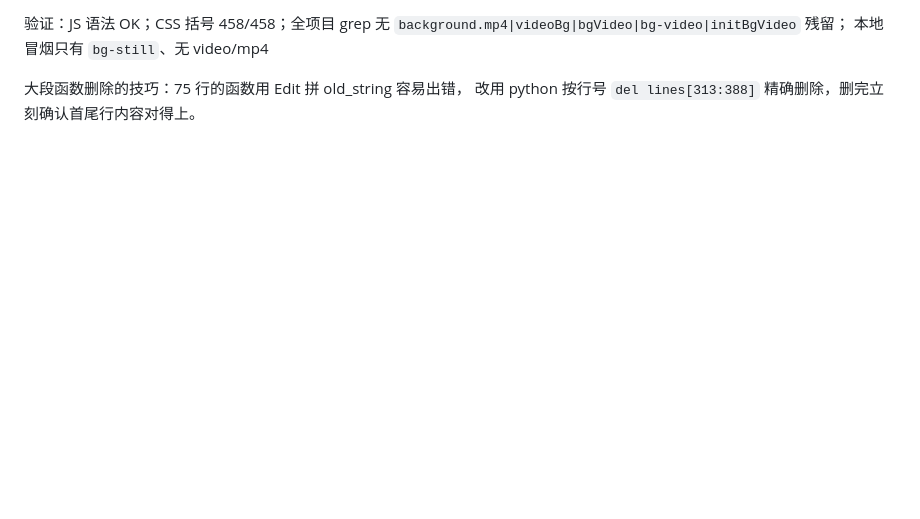
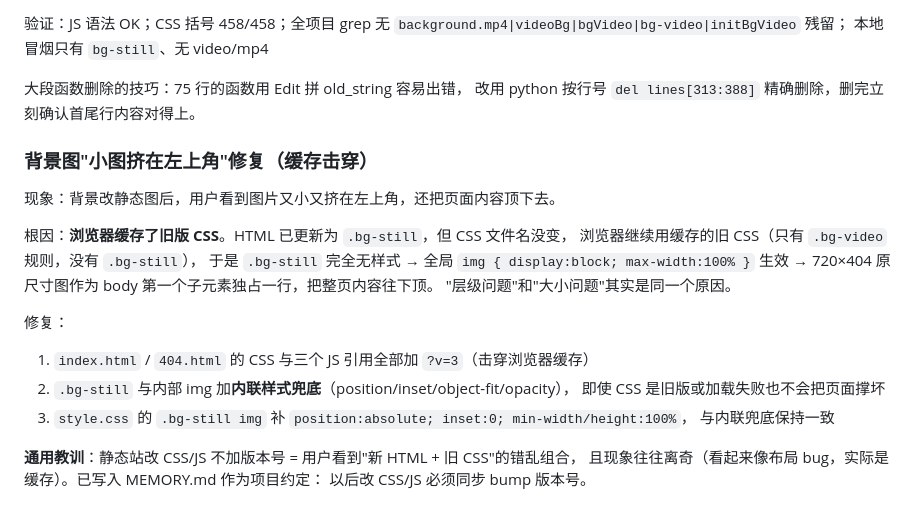
Before and after one commit to MillonW/MillonW.github.io, a Markdown page: .workbuddy/memory/2026-09-25.md, the part around the change. Rendered like a GitHub page; blank space fills up the shorter version.

Commit message:
docs: 记录背景图缓存击穿问题的排查与修复

```diff
--- a/.workbuddy/memory/2026-09-25.md
+++ b/.workbuddy/memory/2026-09-25.md
@@ -224,3 +224,24 @@ git reset --hard origin/optimize
 
 大段函数删除的技巧：75 行的函数用 Edit 拼 old_string 容易出错，
 改用 python 按行号 `del lines[313:388]` 精确删除，删完立刻确认首尾行内容对得上。
+
+### 背景图"小图挤在左上角"修复（缓存击穿）
+
+现象：背景改静态图后，用户看到图片又小又挤在左上角，还把页面内容顶下去。
+
+根因：**浏览器缓存了旧版 CSS**。HTML 已更新为 `.bg-still`，但 CSS 文件名没变，
+浏览器继续用缓存的旧 CSS（只有 `.bg-video` 规则，没有 `.bg-still`），
+于是 `.bg-still` 完全无样式 → 全局 `img { display:block; max-width:100% }` 生效
+→ 720×404 原尺寸图作为 body 第一个子元素独占一行，把整页内容往下顶。
+"层级问题"和"大小问题"其实是同一个原因。
+
+修复：
+1. `index.html` / `404.html` 的 CSS 与三个 JS 引用全部加 `?v=3`（击穿浏览器缓存）
+2. `.bg-still` 与内部 img 加**内联样式兜底**（position/inset/object-fit/opacity），
+   即使 CSS 是旧版或加载失败也不会把页面撑坏
+3. `style.css` 的 `.bg-still img` 补 `position:absolute; inset:0; min-width/height:100%`，
+   与内联兜底保持一致
+
+**通用教训**：静态站改 CSS/JS 不加版本号 = 用户看到"新 HTML + 旧 CSS"的错乱组合，
+且现象往往离奇（看起来像布局 bug，实际是缓存）。已写入 MEMORY.md 作为项目约定：
+以后改 CSS/JS 必须同步 bump 版本号。
```
